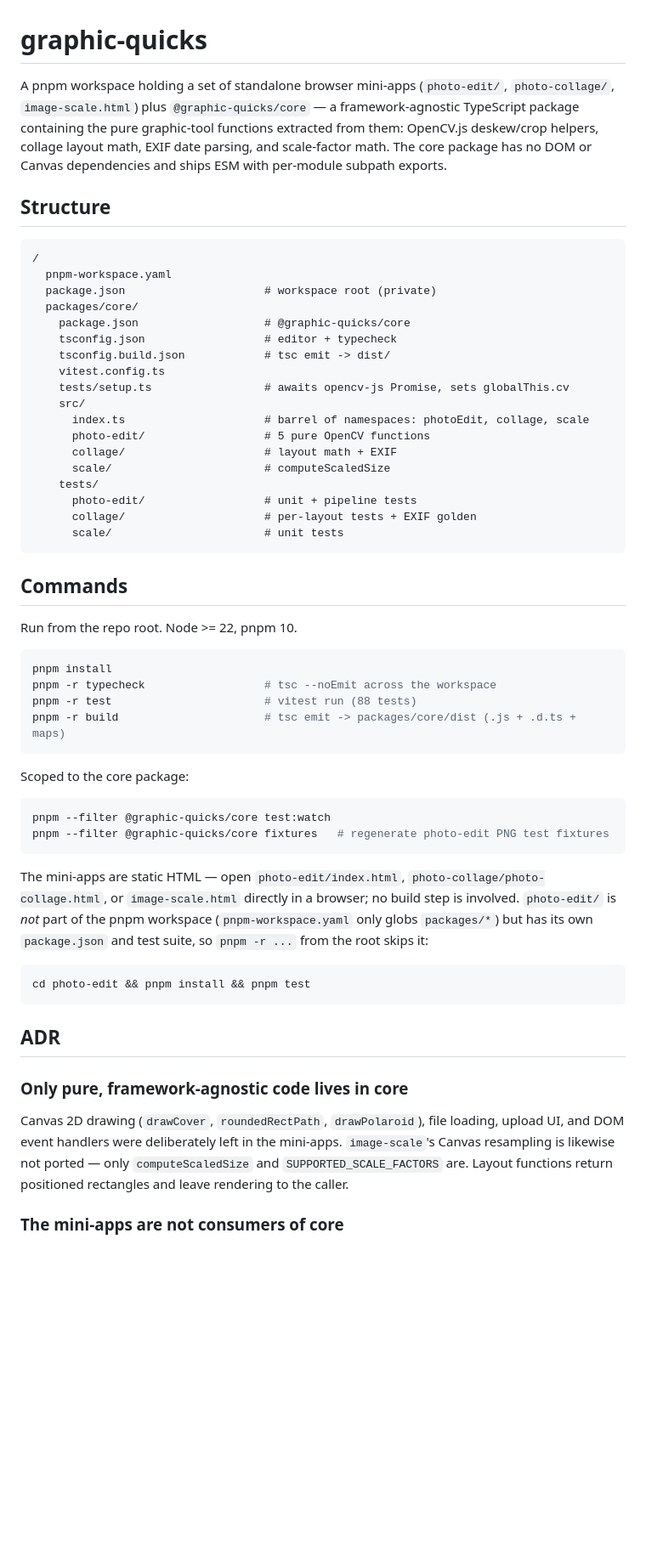
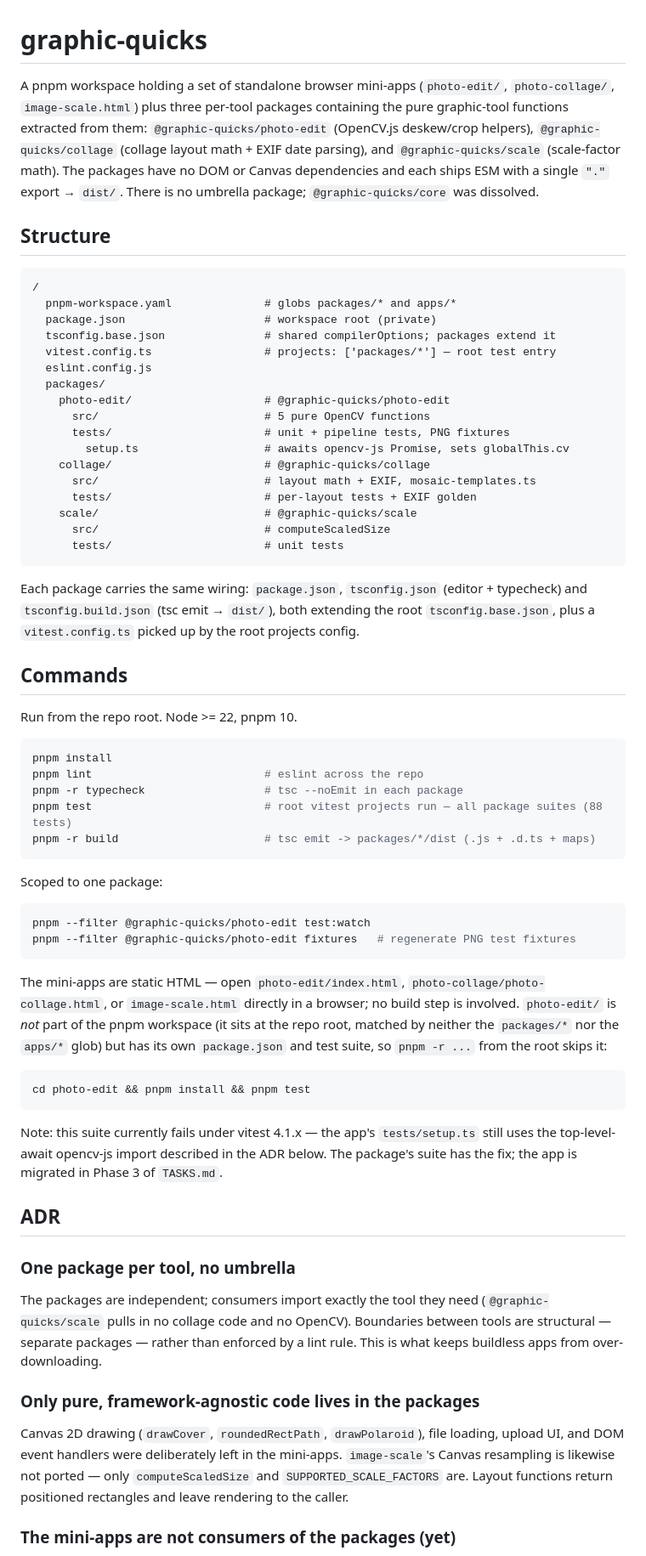
Before and after one commit to shiragold/graphic-quicks, a Markdown page: AGENTS.md, the part around one of its changes. Shown at 85% size. Drawn GitHub-style; blank space fills up the shorter version.

Commit message:
Rewrite AGENTS.md for the per-tool package layout (tasks 1.7-1.8)
Documents the three packages, root shared infra, and updated commands
(all verified green). Retires the namespaced-API ADR in favour of
"one package per tool, no umbrella". Phase 1 complete.

Co-authored-by: Cursor <cursoragent@cursor.com>

````diff
--- a/AGENTS.md
+++ b/AGENTS.md
@@ -1,34 +1,40 @@
 # graphic-quicks
 
 A pnpm workspace holding a set of standalone browser mini-apps (`photo-edit/`,
-`photo-collage/`, `image-scale.html`) plus `@graphic-quicks/core` — a
-framework-agnostic TypeScript package containing the pure graphic-tool
-functions extracted from them: OpenCV.js deskew/crop helpers, collage layout
-math, EXIF date parsing, and scale-factor math. The core package has no DOM or
-Canvas dependencies and ships ESM with per-module subpath exports.
+`photo-collage/`, `image-scale.html`) plus three per-tool packages containing
+the pure graphic-tool functions extracted from them:
+`@graphic-quicks/photo-edit` (OpenCV.js deskew/crop helpers),
+`@graphic-quicks/collage` (collage layout math + EXIF date parsing), and
+`@graphic-quicks/scale` (scale-factor math). The packages have no DOM or
+Canvas dependencies and each ships ESM with a single `"."` export → `dist/`.
+There is no umbrella package; `@graphic-quicks/core` was dissolved.
 
 ## Structure
 
 ```
 /
-  pnpm-workspace.yaml
+  pnpm-workspace.yaml              # globs packages/* and apps/*
   package.json                     # workspace root (private)
-  packages/core/
-    package.json                   # @graphic-quicks/core
-    tsconfig.json                  # editor + typecheck
-    tsconfig.build.json            # tsc emit -> dist/
-    vitest.config.ts
-    tests/setup.ts                 # awaits opencv-js Promise, sets globalThis.cv
-    src/
-      index.ts                     # barrel of namespaces: photoEdit, collage, scale
-      photo-edit/                  # 5 pure OpenCV functions
-      collage/                     # layout math + EXIF
-      scale/                       # computeScaledSize
-    tests/
-      photo-edit/                  # unit + pipeline tests
-      collage/                     # per-layout tests + EXIF golden
-      scale/                       # unit tests
+  tsconfig.base.json               # shared compilerOptions; packages extend it
+  vitest.config.ts                 # projects: ['packages/*'] — root test entry
+  eslint.config.js
+  packages/
+    photo-edit/                    # @graphic-quicks/photo-edit
+      src/                         # 5 pure OpenCV functions
+      tests/                       # unit + pipeline tests, PNG fixtures
+        setup.ts                   # awaits opencv-js Promise, sets globalThis.cv
+    collage/                       # @graphic-quicks/collage
+      src/                         # layout math + EXIF, mosaic-templates.ts
+      tests/                       # per-layout tests + EXIF golden
+    scale/                         # @graphic-quicks/scale
+      src/                         # computeScaledSize
+      tests/                       # unit tests
 ```
+
+Each package carries the same wiring: `package.json`, `tsconfig.json` (editor +
+typecheck) and `tsconfig.build.json` (tsc emit → `dist/`), both extending the
+root `tsconfig.base.json`, plus a `vitest.config.ts` picked up by the root
+projects config.
 
 ## Commands
 
@@ -36,31 +42,45 @@ Run from the repo root. Node >= 22, pnpm 10.
 
 ```sh
 pnpm install
-pnpm -r typecheck                  # tsc --noEmit across the workspace
-pnpm -r test                       # vitest run (88 tests)
-pnpm -r build                      # tsc emit -> packages/core/dist (.js + .d.ts + maps)
+pnpm lint                          # eslint across the repo
+pnpm -r typecheck                  # tsc --noEmit in each package
+pnpm test                          # root vitest projects run — all package suites (88 tests)
+pnpm -r build                      # tsc emit -> packages/*/dist (.js + .d.ts + maps)
 ```
 
-Scoped to the core package:
+Scoped to one package:
 
 ```sh
-pnpm --filter @graphic-quicks/core test:watch
-pnpm --filter @graphic-quicks/core fixtures   # regenerate photo-edit PNG test fixtures
+pnpm --filter @graphic-quicks/photo-edit test:watch
+pnpm --filter @graphic-quicks/photo-edit fixtures   # regenerate PNG test fixtures
 ```
 
 The mini-apps are static HTML — open `photo-edit/index.html`,
 `photo-collage/photo-collage.html`, or `image-scale.html` directly in a
 browser; no build step is involved. `photo-edit/` is *not* part of the pnpm
-workspace (`pnpm-workspace.yaml` only globs `packages/*`) but has its own
-`package.json` and test suite, so `pnpm -r ...` from the root skips it:
+workspace (it sits at the repo root, matched by neither the `packages/*` nor
+the `apps/*` glob) but has its own `package.json` and test suite, so
+`pnpm -r ...` from the root skips it:
 
 ```sh
 cd photo-edit && pnpm install && pnpm test
 ```
 
+Note: this suite currently fails under vitest 4.1.x — the app's
+`tests/setup.ts` still uses the top-level-await opencv-js import described in
+the ADR below. The package's suite has the fix; the app is migrated in Phase 3
+of `TASKS.md`.
+
 ## ADR
 
-### Only pure, framework-agnostic code lives in core
+### One package per tool, no umbrella
+
+The packages are independent; consumers import exactly the tool they need
+(`@graphic-quicks/scale` pulls in no collage code and no OpenCV). Boundaries
+between tools are structural — separate packages — rather than enforced by a
+lint rule. This is what keeps buildless apps from over-downloading.
+
+### Only pure, framework-agnostic code lives in the packages
 
 Canvas 2D drawing (`drawCover`, `roundedRectPath`, `drawPolaroid`), file
 loading, upload UI, and DOM event handlers were deliberately left in the
@@ -68,6 +88,6 @@ mini-apps. `image-scale`'s Canvas resampling is likewise not ported — only
 `computeScaledSize` and `SUPPORTED_SCALE_FACTORS` are. Layout functions return
 positioned rectangles and leave rendering to the caller.
 
-### The mini-apps are not consumers of core
+### The mini-apps are not consumers of the packages (yet)
 
 `photo-edit/`, `photo-collage/`, and `image-scale.html` were not modified when
````
Also changed, not shown: other parts of AGENTS.md (+10 -16 lines), TASKS.md (+2 -2 lines).
